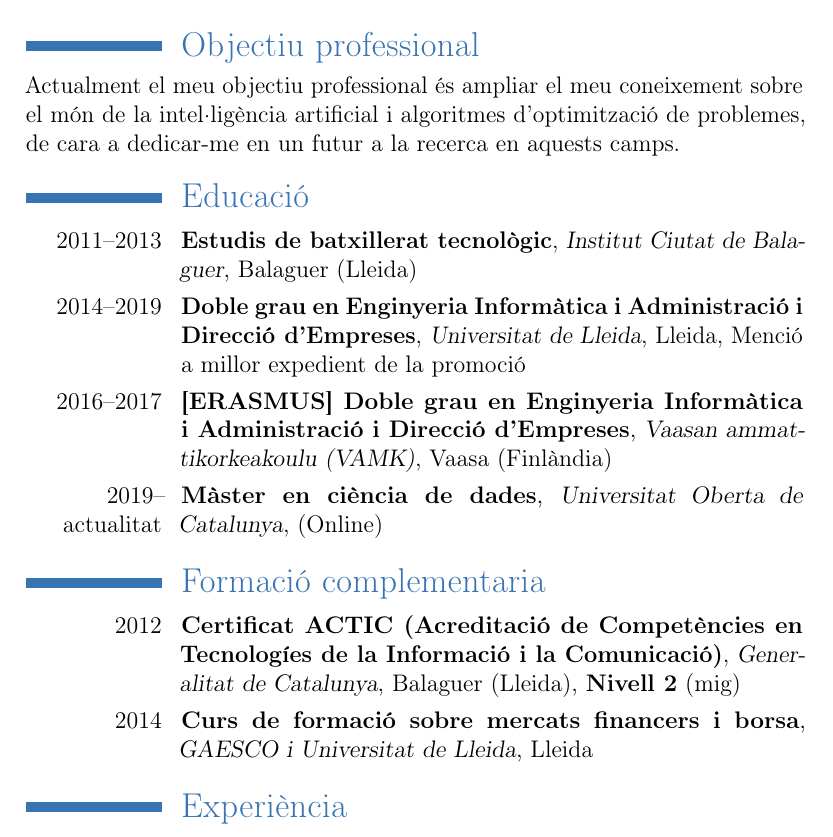
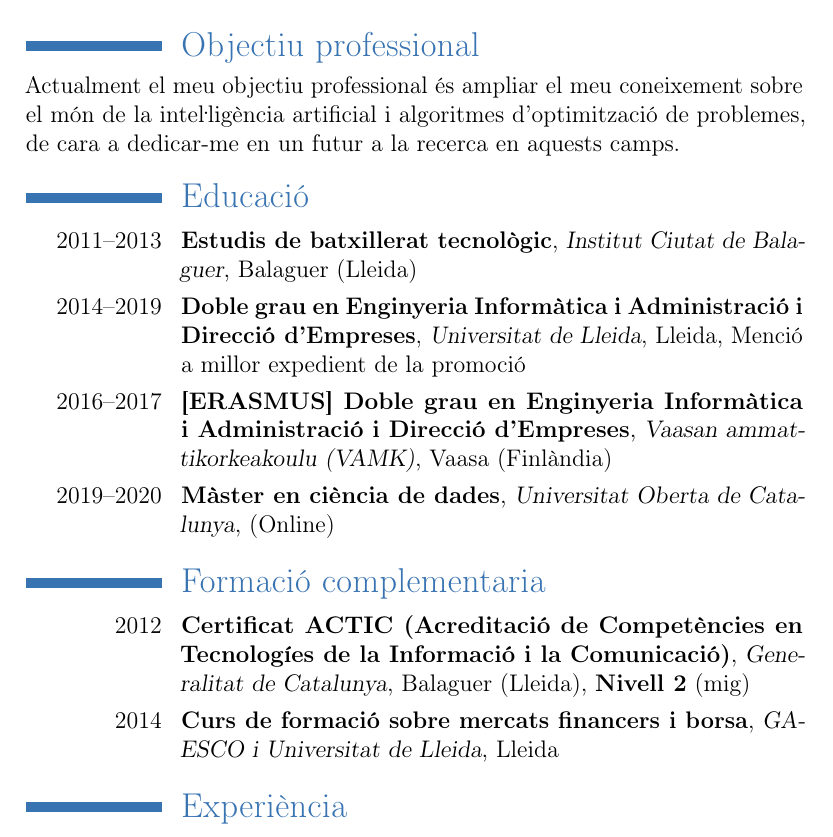
Before and after one commit to josepalos/CV, a LaTeX CV (cv.tex): part of page 1 of 3, cut so that both start at the same text. Compiled offline with pdfLaTeX.

Commit message:
Update cv.tex
Corrected the usage of "ela geminada" and the end date for the master

```diff
--- a/cv.tex
+++ b/cv.tex
@@ -1,6 +1,7 @@
 \documentclass[a4paper,12pt,final]{moderncv}
 \usepackage[T1]{fontenc}
 \usepackage[utf8]{inputenc}
+\usepackage[catalan]{babel}
 \moderncvtheme{classic}
 
 \firstname{Josep}
@@ -18,7 +19,7 @@
 
 \section{Objectiu professional}
 Actualment el meu objectiu professional és ampliar el meu coneixement
-sobre el món de la intel·ligència artificial i algoritmes d'optimització
+sobre el món de la inte\lgem igència artificial i algoritmes d'optimització
 de problemes, de cara a dedicar-me en un futur a la recerca en aquests camps.
 
 \section{Educació}
@@ -42,7 +43,7 @@ de problemes, de cara a dedicar-me en un futur a la recerca en aquests camps.
 	{Vaasa (Finlàndia)}
 	{}
 	{}
-\cventry{2019--actualitat}
+\cventry{2019--2020}
 	{Màster en ciència de dades}
 	{Universitat Oberta de Catalunya}
 	{(Online)}
```
